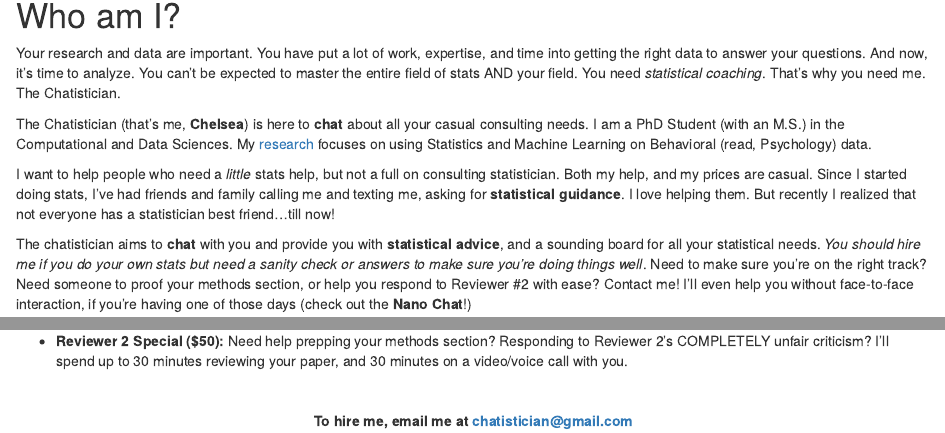
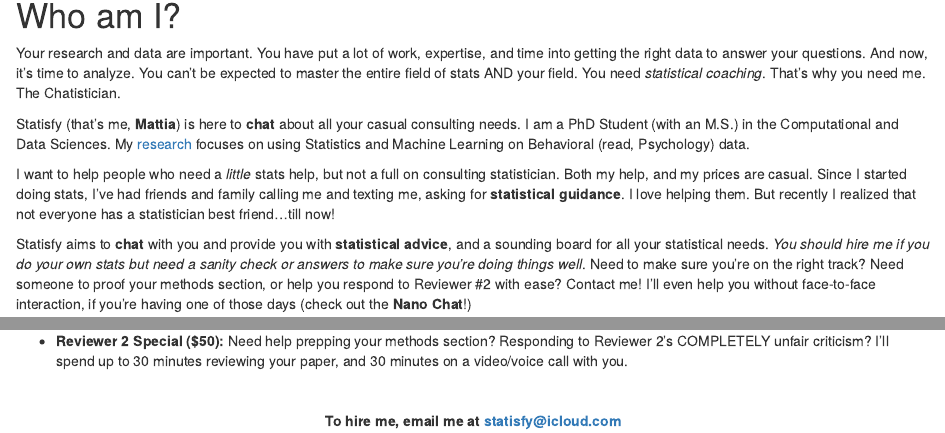
Before and after one commit to MattiaMarchi/MattiaMarchi.github.io, an R Markdown document (Statisfy.Rmd): the page in a window 1100 px wide, from 1290 px down, and a second part further down, joined at a grey line. Rendered offline with R 4.5, knitr and Pandoc, with nearby package versions.

Commit message:
Update Statisfy.Rmd

```diff
--- a/Statisfy.Rmd
+++ b/Statisfy.Rmd
@@ -11,11 +11,11 @@ output: html_document
 # Who am I?
 Your research and data are important. You have put a lot of work, expertise, and time into getting the right data to answer your questions. And now, it's time to analyze. You can't be expected to master the entire field of stats AND your field. You need *statistical coaching*. That's why you need me. The Chatistician.
 
-The Chatistician (that's me, **Chelsea**) is here to **chat** about all your casual consulting needs. I am a PhD Student (with an M.S.) in the Computational and Data Sciences. My [research](research.html) focuses on using Statistics and Machine Learning on Behavioral (read, Psychology) data.
+Statisfy (that's me, **Mattia**) is here to **chat** about all your casual consulting needs. I am a PhD Student (with an M.S.) in the Computational and Data Sciences. My [research](research.html) focuses on using Statistics and Machine Learning on Behavioral (read, Psychology) data.
 
 I want to help people who need a *little* stats help, but not a full on consulting statistician. Both my help, and my prices are casual. Since I started doing stats, I've had friends and family calling me and texting me, asking for **statistical guidance**. I love helping them. But recently I realized that not everyone has a statistician best friend...till now!
 
-The chatistician aims to **chat** with you and provide you with **statistical advice**, and a sounding board for all your statistical needs. *You should hire me if you do your own stats but need a sanity check or answers to make sure you're doing things well*. Need to make sure you're on the right track? Need someone to proof your methods section, or help you respond to Reviewer #2 with ease? Contact me! I'll even help you without face-to-face interaction, if you're having one of those days (check out the **Nano Chat**!)
+Statisfy aims to **chat** with you and provide you with **statistical advice**, and a sounding board for all your statistical needs. *You should hire me if you do your own stats but need a sanity check or answers to make sure you're doing things well*. Need to make sure you're on the right track? Need someone to proof your methods section, or help you respond to Reviewer #2 with ease? Contact me! I'll even help you without face-to-face interaction, if you're having one of those days (check out the **Nano Chat**!)
 
 </br>
 </br>
@@ -67,5 +67,5 @@ The chatistician aims to **chat** with you and provide you with **statistical ad
 </br>
 
 <center>
-**To hire me, email me at chatistician@gmail.com**
+**To hire me, email me at statisfy@icloud.com**
 </center>
```
